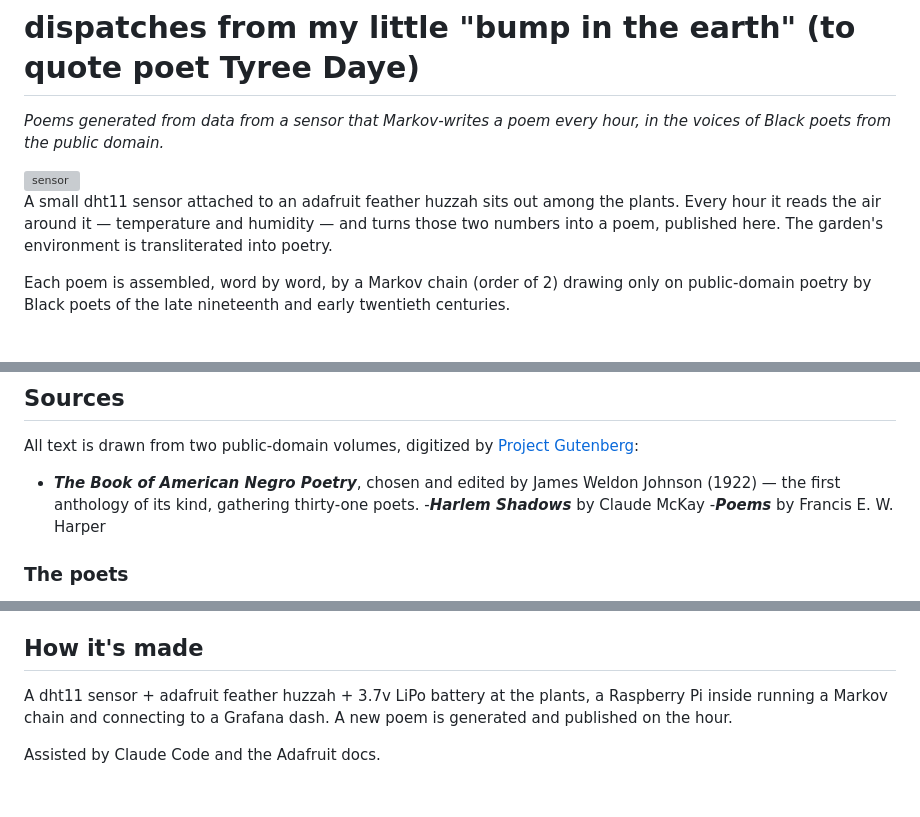
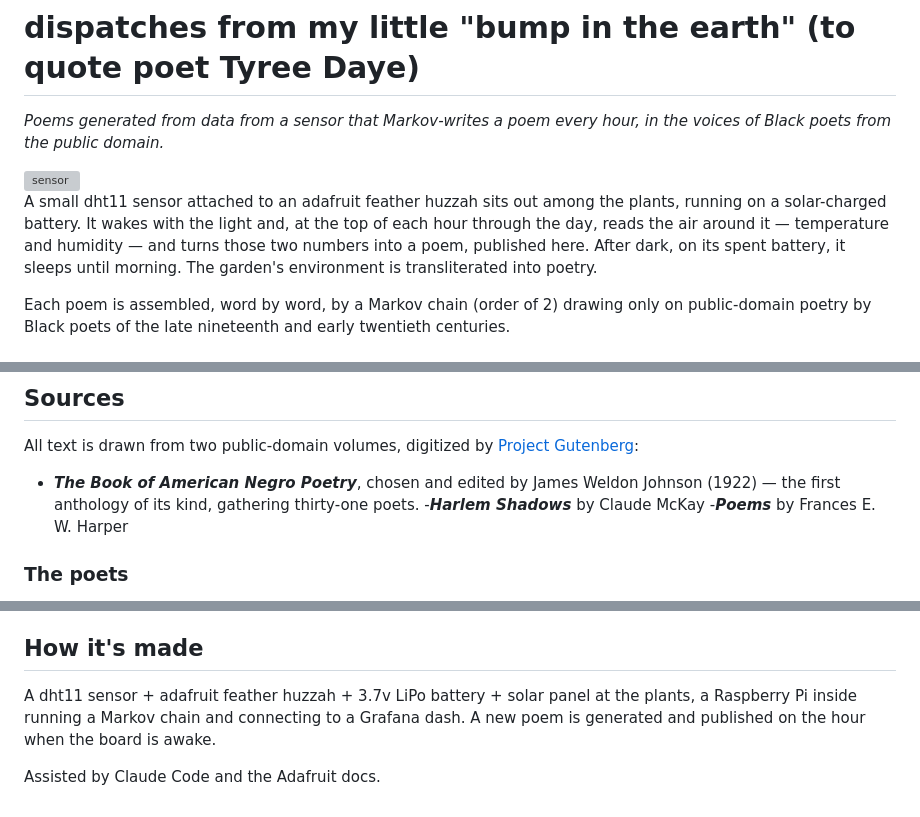
Before and after one commit to lllyyybbb/gardensong, a Markdown page: README.md, 3 parts joined by grey strips. GitHub-like rendering; grey boxes are pictures that could not be loaded.

```diff
--- a/README.md
+++ b/README.md
@@ -8,8 +8,9 @@ poems from my urban garden in baltimore city.
 <img width="535.5" height="714" alt="sensor" src="https://github.com/user-attachments/assets/60b6fcf8-92ca-46c8-b924-4b942af81a1e" />
 
 
-A small dht11 sensor attached to an adafruit feather huzzah sits out among the plants. Every hour it reads the air around it —
+A small dht11 sensor attached to an adafruit feather huzzah sits out among the plants, running on a solar-charged battery. It wakes with the light and, at the top of each hour through the day, reads the air around it —
 temperature and humidity — and turns those two numbers into a poem, published here.
+After dark, on its spent battery, it sleeps until morning.
 The garden's environment is transliterated into poetry.
 
 Each poem is assembled, word by word, by a Markov chain (order of 2)
@@ -40,7 +41,7 @@ All text is drawn from two public-domain volumes, digitized by
 - ***The Book of American Negro Poetry***, chosen and edited by James Weldon
   Johnson (1922) — the first anthology of its kind, gathering thirty-one poets.
 -***Harlem Shadows*** by Claude McKay
--***Poems*** by Francis E. W. Harper
+-***Poems*** by Frances E. W. Harper
 ### The poets
 
 From Johnson's anthology: Paul Laurence Dunbar · James Edwin Campbell ·
@@ -63,7 +64,7 @@ Period-specific uses of the word "Negro" are included.
 
 ## How it's made
 
-A dht11 sensor + adafruit feather huzzah + 3.7v LiPo battery at the plants, a Raspberry Pi inside running a Markov chain and connecting to
-a Grafana dash. A new poem is generated and published on the hour.
+A dht11 sensor + adafruit feather huzzah + 3.7v LiPo battery + solar panel at the plants, a Raspberry Pi inside running a Markov chain and connecting to
+a Grafana dash. A new poem is generated and published on the hour when the board is awake.
 
 Assisted by Claude Code and the Adafruit docs.
```
